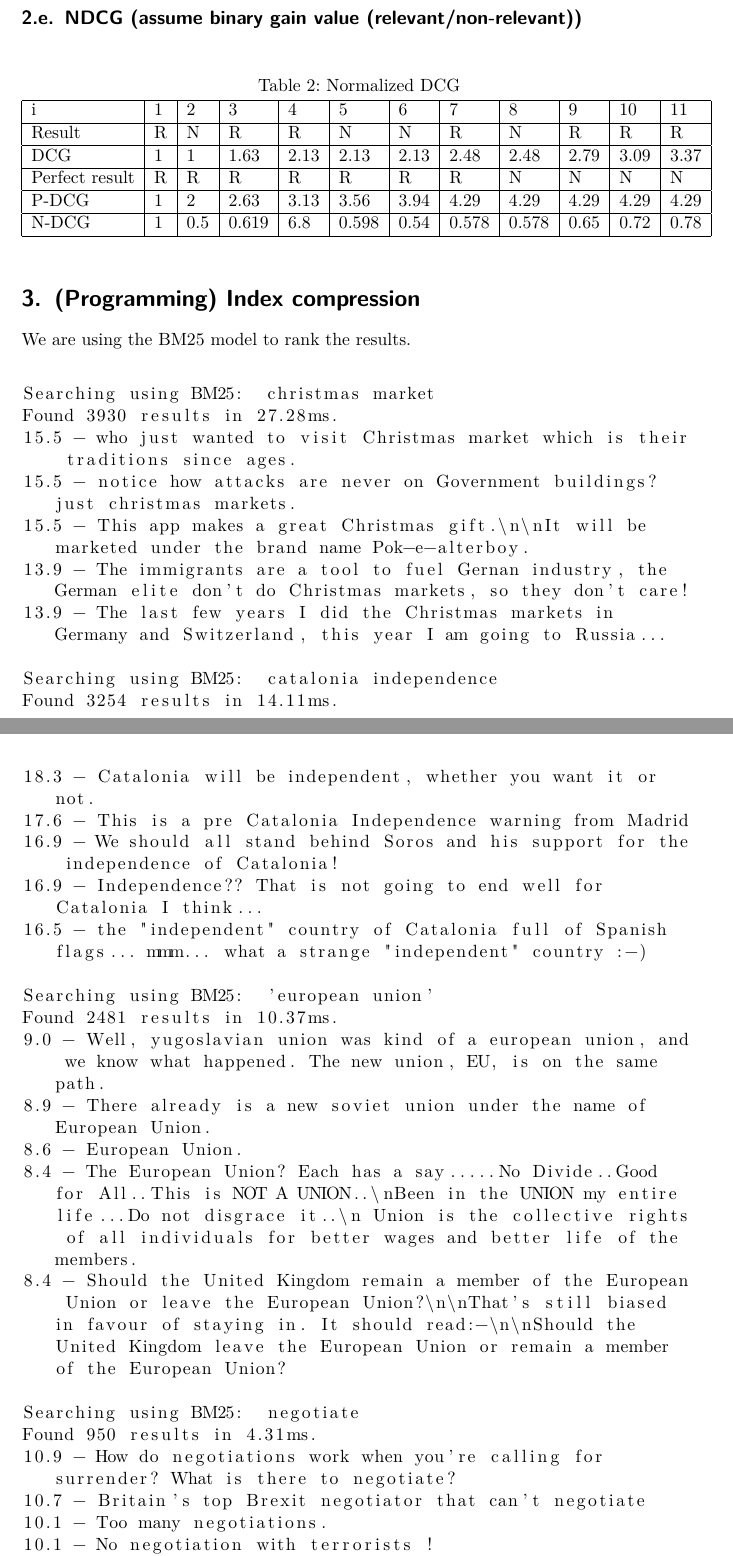
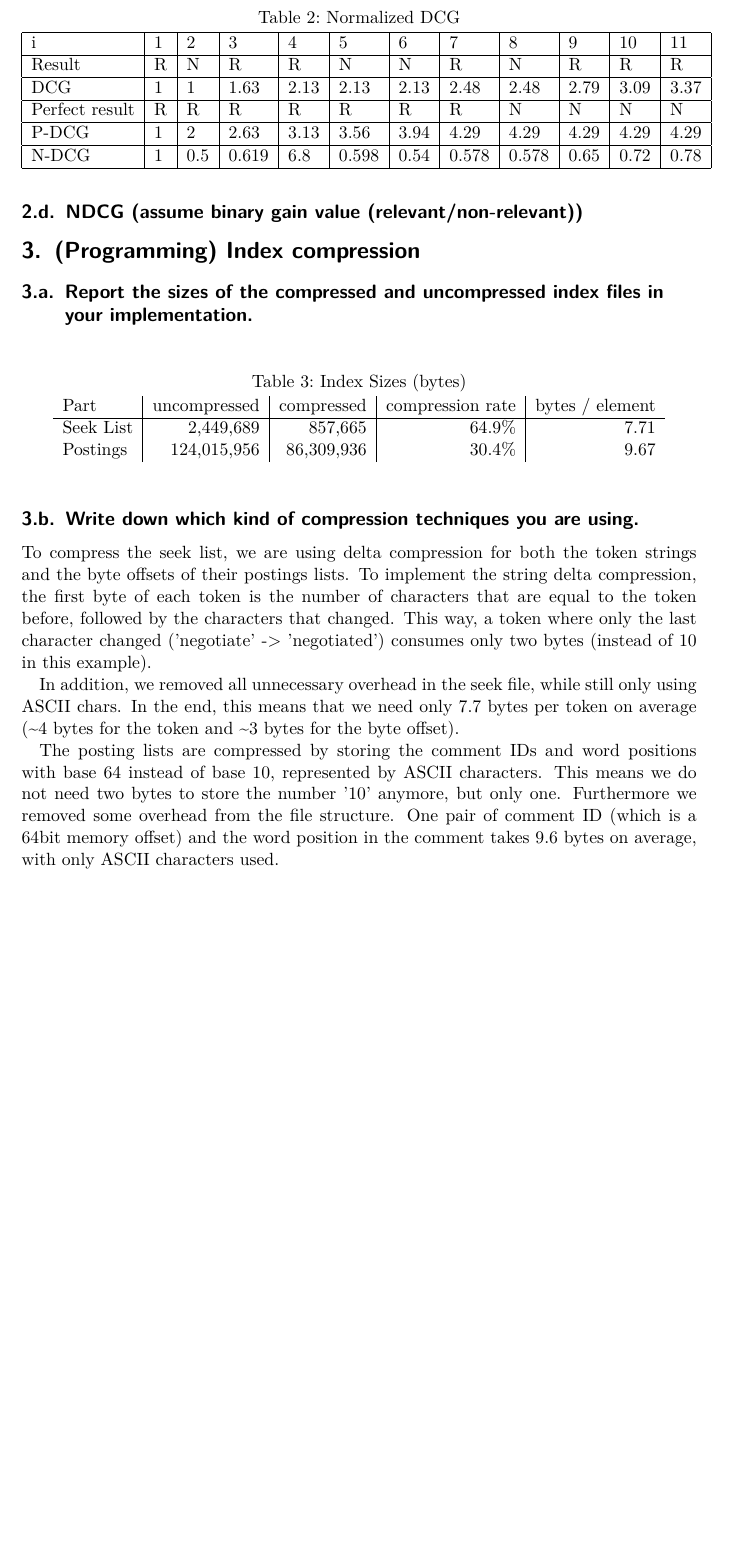
Before and after one commit to luminosuslight/comment-search-engine, a LaTeX problem sheet (assignments/assignment5.tex): two parts of pages 3 and 4 of 4 before the commit and part of page 3 of 3 after it, the two joined at a grey line, cut so that both start at the same text, the shorter picture padded with empty space. Compiled offline with pdfLaTeX.

Commit message:
Added compression results to text.

```diff
--- a/assignments/assignment5.tex
+++ b/assignments/assignment5.tex
@@ -114,42 +108,25 @@ N-DCG          & 1 & 0.5 & 0.619 & 6.8  & 0.598 & 0.54 & 0.578 & 0.578 & 0.65 &
 
 
 
-\section{(Programming) Index compression
-}
+\section{(Programming) Index compression}
 
-We are using the BM25 model to rank the results.
+\subsection{Report the sizes of the compressed and uncompressed index files in your implementation.}
 
-\begin{lstlisting}
+\begin{table}[h]
+	\centering
+	\caption{Index Sizes (bytes)}
+	\begin{tabular}{l|r|r|r|r}
+		Part           & uncompressed & compressed   & compression rate & bytes / element  \\ \hline
+		Seek List      &    2,449,689 & 857,665   & 64.9\%   &  7.71   \\
+		Postings       &  124,015,956 & 86,309,936   & 30.4\%  &  9.67   \\
+	\end{tabular}
+\end{table}
 
-Searching using BM25:  christmas market
-Found 3930 results in 27.28ms.
-15.5 - who just wanted to visit Christmas market which is their traditions since ages.
-15.5 - notice how attacks are never on Government buildings? just christmas markets.
-15.5 - This app makes a great Christmas gift.\n\nIt will be marketed under the brand name Pok-e-alterboy.
-13.9 - The immigrants are a tool to fuel Gernan industry, the German elite don't do Christmas markets, so they don't care!
-13.9 - The last few years I did the Christmas markets in Germany and Switzerland, this year I am going to Russia...
+\subsection{Write down which kind of compression techniques you are using.}
 
-Searching using BM25:  catalonia independence
-Found 3254 results in 14.11ms.
-18.3 - Catalonia will be independent, whether you want it or not.
-17.6 - This is a pre Catalonia Independence warning from Madrid
-16.9 - We should all stand behind Soros and his support for the independence of Catalonia!
-16.9 - Independence?? That is not going to end well for Catalonia I think...
-16.5 - the "independent" country of Catalonia full of Spanish flags... mmm... what a strange "independent" country :-)
+To compress the seek list, we are using delta compression for both the token strings and the byte offsets of their postings lists. To implement the string delta compression, the first byte of each token is the number of characters that are equal to the token before, followed by the characters that changed. This way, a token where only the last character changed ('negotiate' -> 'negotiated') consumes only two bytes (instead of 10 in this example).
 
-Searching using BM25:  'european union'
-Found 2481 results in 10.37ms.
-9.0 - Well, yugoslavian union was kind of a european union, and we know what happened. The new union, EU, is on the same path.
-8.9 - There already is a new soviet union under the name of European Union.
-8.6 - European Union.
-8.4 - The European Union? Each has a say.....No Divide..Good for All..This is NOT A UNION..\nBeen in the UNION my entire life...Do not disgrace it..\n Union is the collective rights of all individuals for better wages and better life of the members.
-8.4 - Should the United Kingdom remain a member of the European Union or leave the European Union?\n\nThat's still biased in favour of staying in. It should read:-\n\nShould the United Kingdom leave the European Union or remain a member of the European Union?
+In addition, we removed all unnecessary overhead in the seek file, while still only using ASCII chars. In the end, this means that we need only 7.7 bytes per token on average (\textasciitilde4 bytes for the token and \textasciitilde3 bytes for the byte offset).
 
-Searching using BM25:  negotiate
-Found 950 results in 4.31ms.
-10.9 - How do negotiations work when you're calling for surrender? What is there to negotiate?
-10.7 - Britain's top Brexit negotiator that can't negotiate
-10.1 - Too many negotiations.
-10.1 - No negotiation with terrorists !
-10.1 - Opps"" Negotiation.
+The posting lists are compressed by storing the comment IDs and word positions with base 64 instead of base 10, represented by ASCII characters. This means we do not need two bytes to store the number '10' anymore, but only one. Furthermore we removed some overhead from the file structure. One pair of comment ID (which is a 64bit memory offset) and the word position in the comment takes 9.6 bytes on average, with only ASCII characters used.
 
```
Also changed, not shown: assignments/assignment5.pdf, assignments/assignment5.tex (7 more changed lines).
